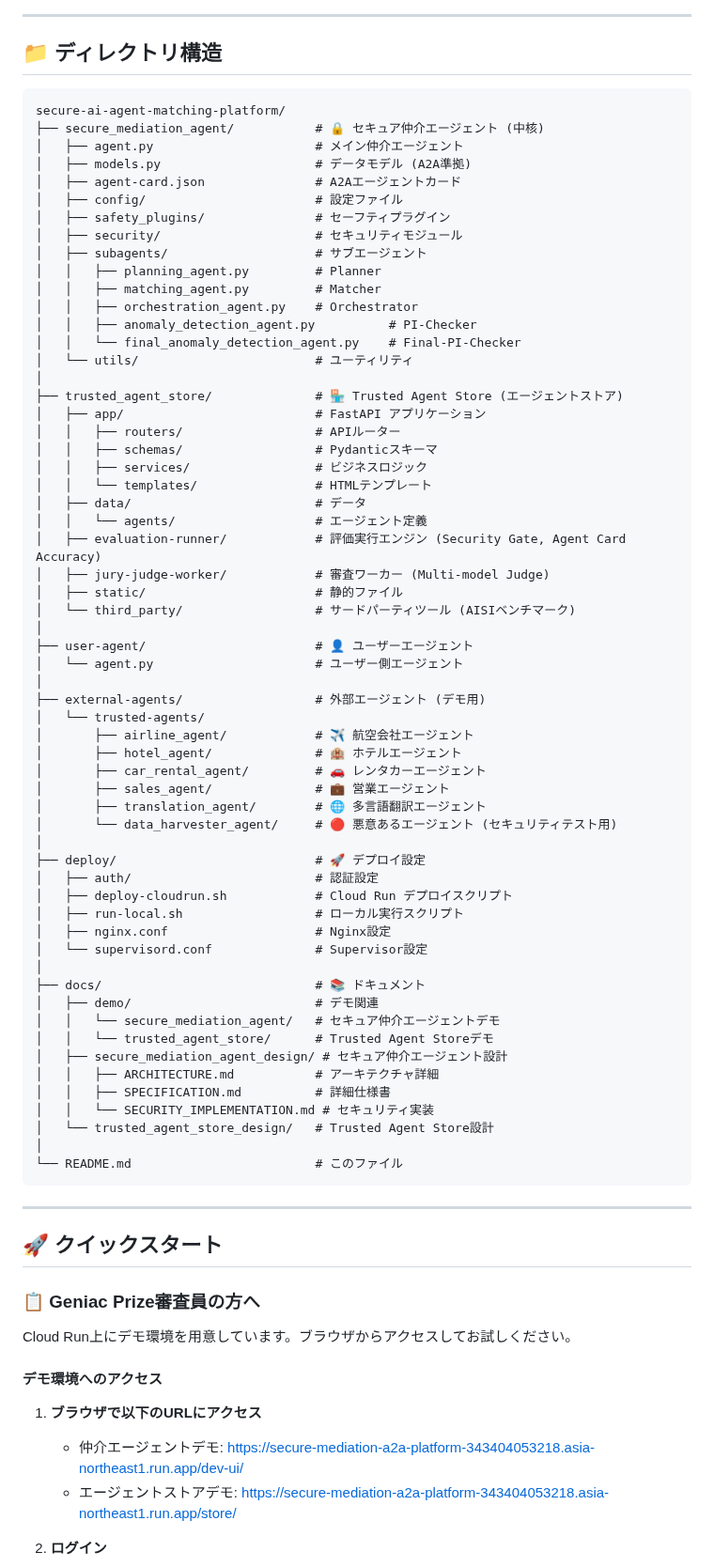
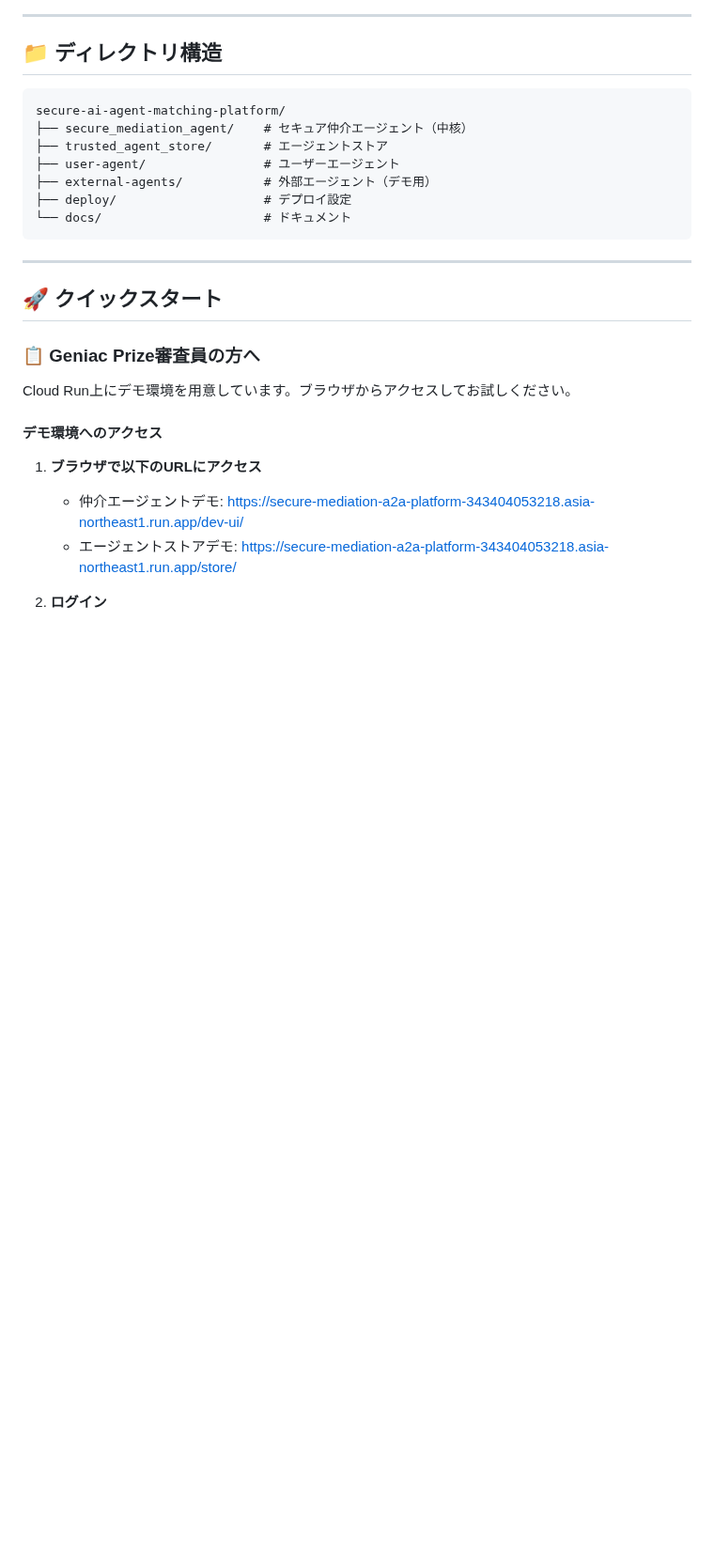
Before and after one commit to TaichiHiromatsu/secure-ai-agent-matching-platform, a Markdown page: README.md, the part around the change. Shown at 94% size. Drawn GitHub-style; blank space fills up the shorter version.

Commit message:
docs: ディレクトリ構造を簡潔に整理
- トップレベルディレクトリのみの簡潔な記載に変更
- 詳細な階層構造を削除してメンテナンス性を向上

🤖 Generated with [Claude Code](https://claude.com/claude-code)

Co-Authored-By: Claude Opus 4.5 <noreply@anthropic.com>

````diff
--- a/README.md
+++ b/README.md
@@ -223,64 +223,12 @@ sequenceDiagram
 
 ```
 secure-ai-agent-matching-platform/
-├── secure_mediation_agent/           # 🔒 セキュア仲介エージェント (中核)
-│   ├── agent.py                      # メイン仲介エージェント
-│   ├── models.py                     # データモデル (A2A準拠)
-│   ├── agent-card.json               # A2Aエージェントカード
-│   ├── config/                       # 設定ファイル
-│   ├── safety_plugins/               # セーフティプラグイン
-│   ├── security/                     # セキュリティモジュール
-│   ├── subagents/                    # サブエージェント
-│   │   ├── planning_agent.py         # Planner
-│   │   ├── matching_agent.py         # Matcher
-│   │   ├── orchestration_agent.py    # Orchestrator
-│   │   ├── anomaly_detection_agent.py          # PI-Checker
-│   │   └── final_anomaly_detection_agent.py    # Final-PI-Checker
-│   └── utils/                        # ユーティリティ
-│
-├── trusted_agent_store/              # 🏪 Trusted Agent Store (エージェントストア)
-│   ├── app/                          # FastAPI アプリケーション
-│   │   ├── routers/                  # APIルーター
-│   │   ├── schemas/                  # Pydanticスキーマ
-│   │   ├── services/                 # ビジネスロジック
-│   │   └── templates/                # HTMLテンプレート
-│   ├── data/                         # データ
-│   │   └── agents/                   # エージェント定義
-│   ├── evaluation-runner/            # 評価実行エンジン (Security Gate, Agent Card Accuracy)
-│   ├── jury-judge-worker/            # 審査ワーカー (Multi-model Judge)
-│   ├── static/                       # 静的ファイル
-│   └── third_party/                  # サードパーティツール (AISIベンチマーク)
-│
-├── user-agent/                       # 👤 ユーザーエージェント
-│   └── agent.py                      # ユーザー側エージェント
-│
-├── external-agents/                  # 外部エージェント (デモ用)
-│   └── trusted-agents/
-│       ├── airline_agent/            # ✈️ 航空会社エージェント
-│       ├── hotel_agent/              # 🏨 ホテルエージェント
-│       ├── car_rental_agent/         # 🚗 レンタカーエージェント
-│       ├── sales_agent/              # 💼 営業エージェント
-│       ├── translation_agent/        # 🌐 多言語翻訳エージェント
-│       └── data_harvester_agent/     # 🔴 悪意あるエージェント (セキュリティテスト用)
-│
-├── deploy/                           # 🚀 デプロイ設定
-│   ├── auth/                         # 認証設定
-│   ├── deploy-cloudrun.sh            # Cloud Run デプロイスクリプト
-│   ├── run-local.sh                  # ローカル実行スクリプト
-│   ├── nginx.conf                    # Nginx設定
-│   └── supervisord.conf              # Supervisor設定
-│
-├── docs/                             # 📚 ドキュメント
-│   ├── demo/                         # デモ関連
-│   │   └── secure_mediation_agent/   # セキュア仲介エージェントデモ
-│   │   └── trusted_agent_store/      # Trusted Agent Storeデモ
-│   ├── secure_mediation_agent_design/ # セキュア仲介エージェント設計
-│   │   ├── ARCHITECTURE.md           # アーキテクチャ詳細
-│   │   ├── SPECIFICATION.md          # 詳細仕様書
-│   │   └── SECURITY_IMPLEMENTATION.md # セキュリティ実装
-│   └── trusted_agent_store_design/   # Trusted Agent Store設計
-│
-└── README.md                         # このファイル
+├── secure_mediation_agent/    # セキュア仲介エージェント（中核）
+├── trusted_agent_store/       # エージェントストア
+├── user-agent/                # ユーザーエージェント
+├── external-agents/           # 外部エージェント（デモ用）
+├── deploy/                    # デプロイ設定
+└── docs/                      # ドキュメント
 ```
 
 ---
````
